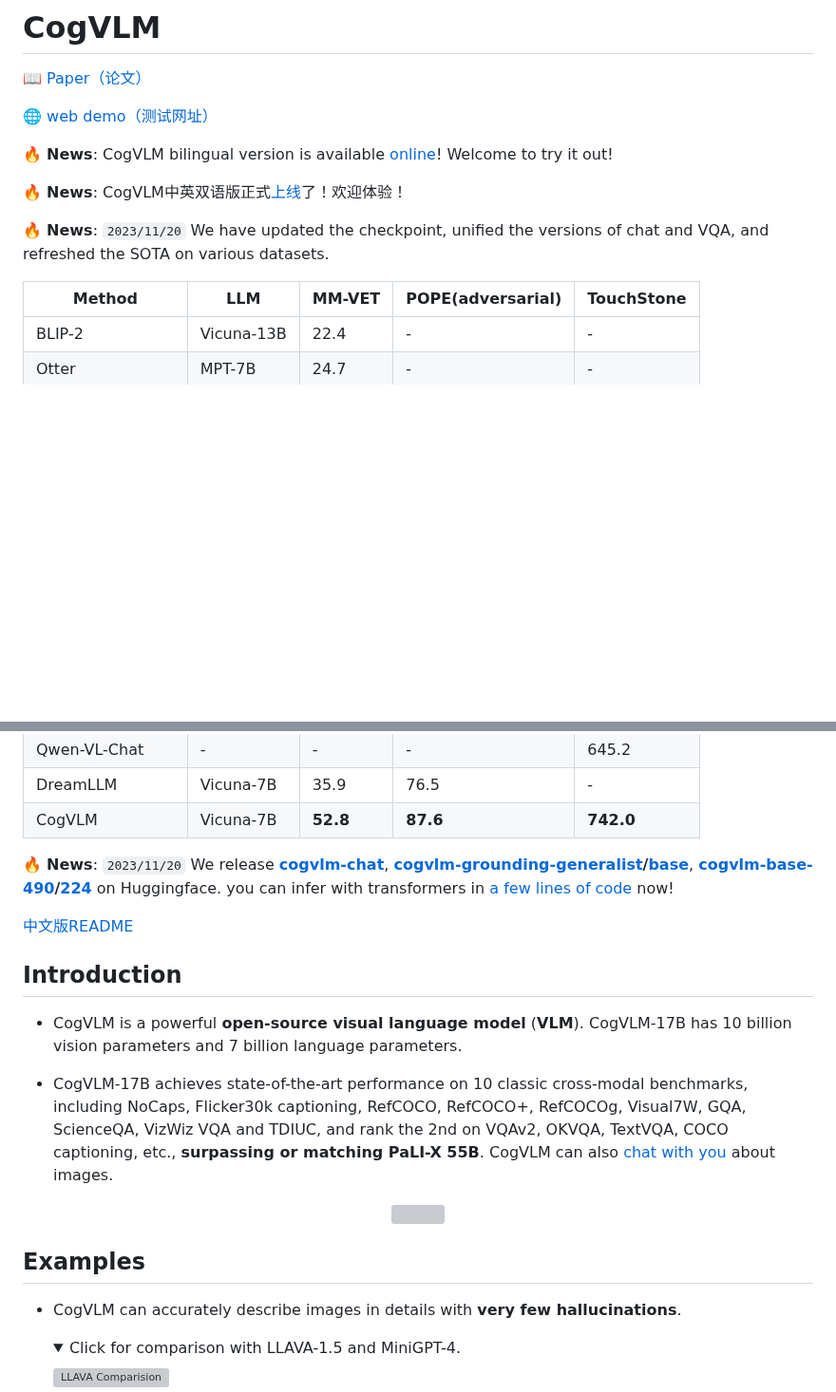
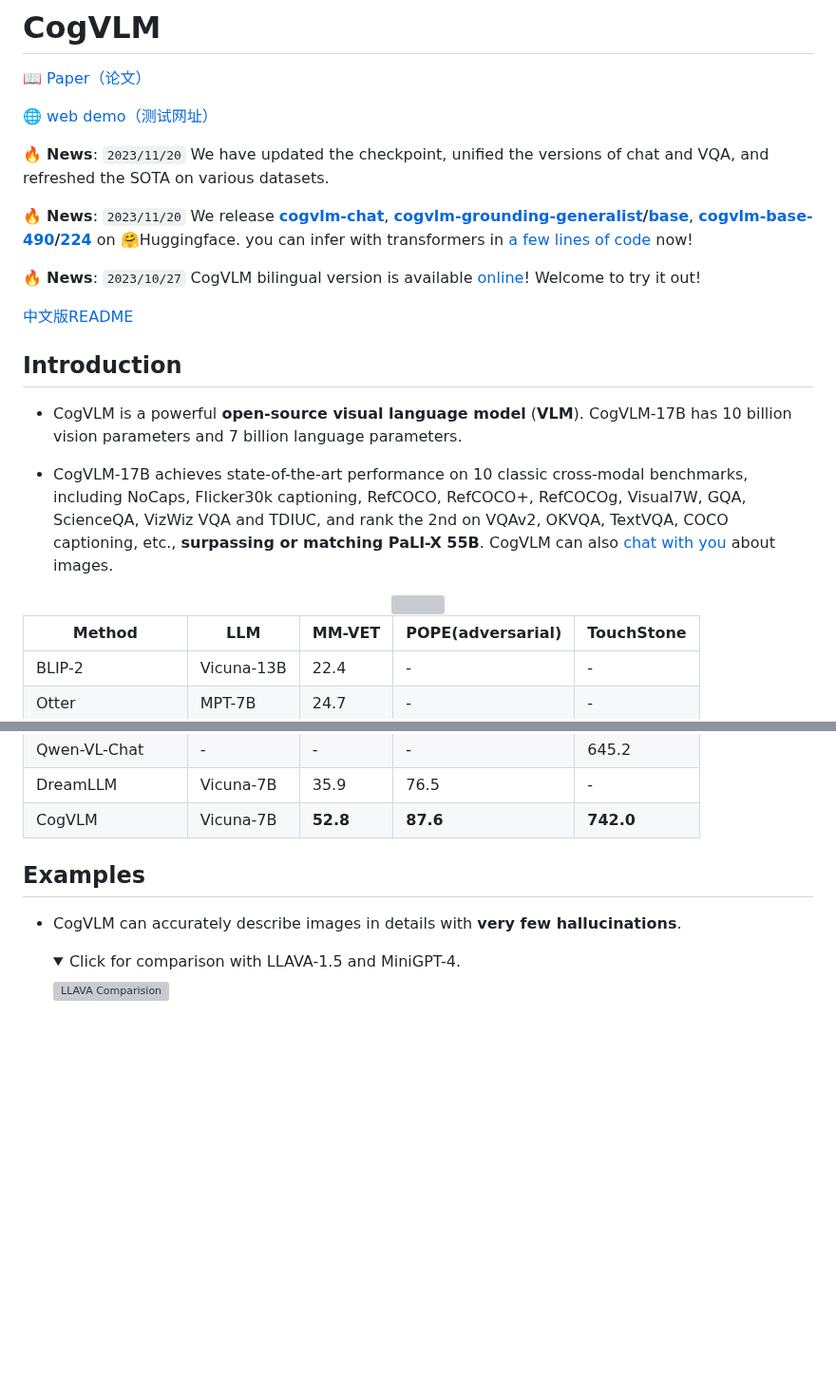
Before and after one commit to THUDM/CogVLM, a Markdown page: README.md, 2 parts joined by grey strips. Shown at 95% size. Drawn GitHub-style; folded sections open; blank space fills up the shorter version; grey boxes are pictures that could not be loaded.

````diff
--- a/README.md
+++ b/README.md
@@ -4,11 +4,22 @@
 
 🌐 [web demo（测试网址）](http://36.103.203.44:7861/)
 
-🔥 **News**: CogVLM bilingual version is available [online](https://chatglm.cn/)! Welcome to try it out!
+🔥 **News**: ```2023/11/20``` We have updated the checkpoint, unified the versions of chat and VQA, and refreshed the SOTA on various datasets.
 
-🔥 **News**: CogVLM中英双语版正式[上线](https://chatglm.cn/)了！欢迎体验！
+🔥 **News**: ```2023/11/20``` We release **[cogvlm-chat](https://huggingface.co/THUDM/cogvlm-chat-hf)**, **[cogvlm-grounding-generalist](https://huggingface.co/THUDM/cogvlm-grounding-generalist-hf)/[base](https://huggingface.co/THUDM/cogvlm-grounding-base-hf)**, **[cogvlm-base-490](https://huggingface.co/THUDM/cogvlm-base-490-hf)/[224](https://huggingface.co/THUDM/cogvlm-base-224-hf)** on 🤗Huggingface. you can infer with transformers in [a few lines of code](#-transformers) now!
 
-🔥 **News**: ```2023/11/20``` We have updated the checkpoint, unified the versions of chat and VQA, and refreshed the SOTA on various datasets.
+🔥 **News**: ```2023/10/27``` CogVLM bilingual version is available [online](https://chatglm.cn/)! Welcome to try it out!
+
+[中文版README](./README_zh.md)
+
+## Introduction
+- CogVLM is a powerful **open-source visual language model** (**VLM**). CogVLM-17B has 10 billion vision parameters and 7 billion language parameters.
+
+- CogVLM-17B achieves state-of-the-art performance on 10 classic cross-modal benchmarks, including NoCaps, Flicker30k captioning, RefCOCO, RefCOCO+, RefCOCOg, Visual7W, GQA, ScienceQA, VizWiz VQA and TDIUC, and rank the 2nd on VQAv2, OKVQA, TextVQA, COCO captioning, etc., **surpassing or matching PaLI-X 55B**. CogVLM can also [chat with you](http://36.103.203.44:7861) about images.
+
+<div align="center">
+    <img src=assets/metrics-min.png width=80% />
+</div>
 
 | Method           | LLM           | MM-VET | POPE(adversarial) | TouchStone |
 | ---------------- | ------------- |--------| --------- |------------|
@@ -24,19 +35,6 @@
 | Qwen-VL-Chat     | -             | -      | -         | 645.2      |
 | DreamLLM         | Vicuna-7B     | 35.9   | 76.5      | -          |
 | CogVLM           | Vicuna-7B     | **52.8**   | **87.6**      | **742.0**      |
-
-🔥 **News**: ```2023/11/20``` We release **[cogvlm-chat](https://huggingface.co/THUDM/cogvlm-chat-hf)**, **[cogvlm-grounding-generalist](https://huggingface.co/THUDM/cogvlm-grounding-generalist-hf)/[base](https://huggingface.co/THUDM/cogvlm-grounding-base-hf)**, **[cogvlm-base-490](https://huggingface.co/THUDM/cogvlm-base-490-hf)/[224](https://huggingface.co/THUDM/cogvlm-base-224-hf)** on Huggingface. you can infer with transformers in [a few lines of code](#-transformers) now!
-
-[中文版README](./README_zh.md)
-
-## Introduction
-- CogVLM is a powerful **open-source visual language model** (**VLM**). CogVLM-17B has 10 billion vision parameters and 7 billion language parameters.
-
-- CogVLM-17B achieves state-of-the-art performance on 10 classic cross-modal benchmarks, including NoCaps, Flicker30k captioning, RefCOCO, RefCOCO+, RefCOCOg, Visual7W, GQA, ScienceQA, VizWiz VQA and TDIUC, and rank the 2nd on VQAv2, OKVQA, TextVQA, COCO captioning, etc., **surpassing or matching PaLI-X 55B**. CogVLM can also [chat with you](http://36.103.203.44:7861) about images.
-
-<div align="center">
-    <img src=assets/metrics-min.png width=80% />
-</div>
 
 ## Examples
 
````
Also changed, not shown: README_zh.md (+18 -3 lines).
